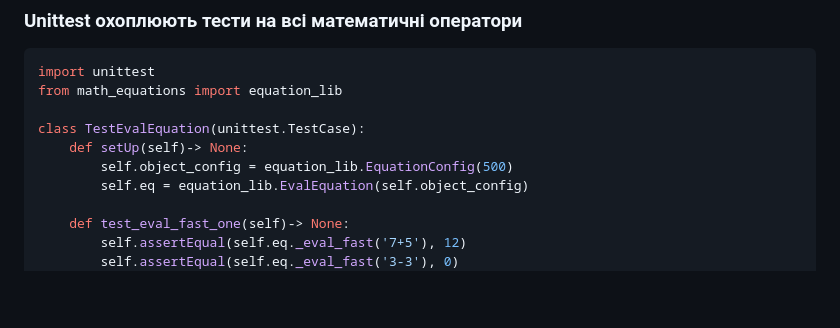
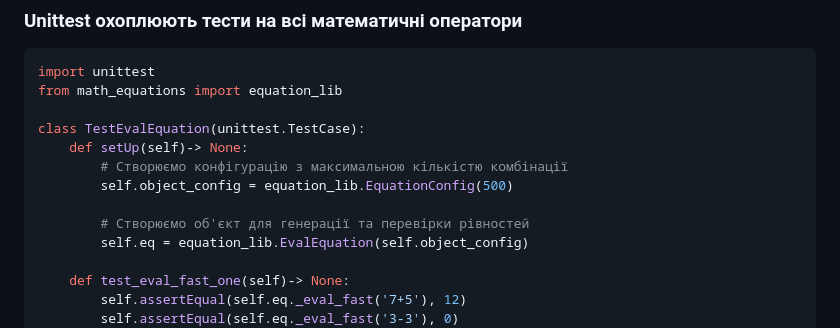
Before and after one commit to Sasha376slysenko/Math-Equation-lib, a Markdown page: README_ua.md, the part around the change. GitHub-like rendering; blank space fills up the shorter version.

Commit message:
Third commit modified README

```diff
--- a/README_ua.md
+++ b/README_ua.md
@@ -138,7 +138,10 @@ from math_equations import equation_lib
 
 class TestEvalEquation(unittest.TestCase):
     def setUp(self)-> None:
+        # Створюємо конфігурацію з максимальною кількістю комбінації
         self.object_config = equation_lib.EquationConfig(500)
+
+        # Створюємо об'єкт для генерації та перевірки рівностей
         self.eq = equation_lib.EvalEquation(self.object_config)
 
     def test_eval_fast_one(self)-> None:
```
Also changed, not shown: README.md (+3 -0 lines).
